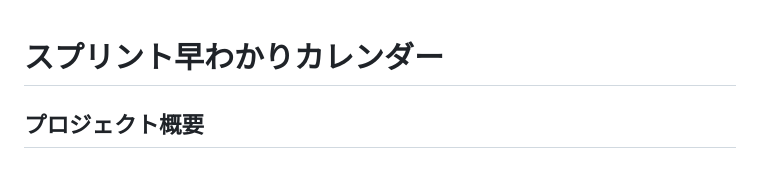
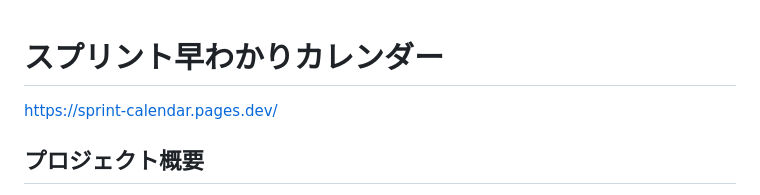
Before and after one commit to YuheiNakasaka/sprint-calendar, a Markdown page: README.md, the part around the change. Drawn GitHub-style.

Commit message:
本番URLをREADMEに追加

```diff
--- a/README.md
+++ b/README.md
@@ -1,4 +1,6 @@
 # スプリント早わかりカレンダー
+
+https://sprint-calendar.pages.dev/
 
 ## プロジェクト概要
 
```
